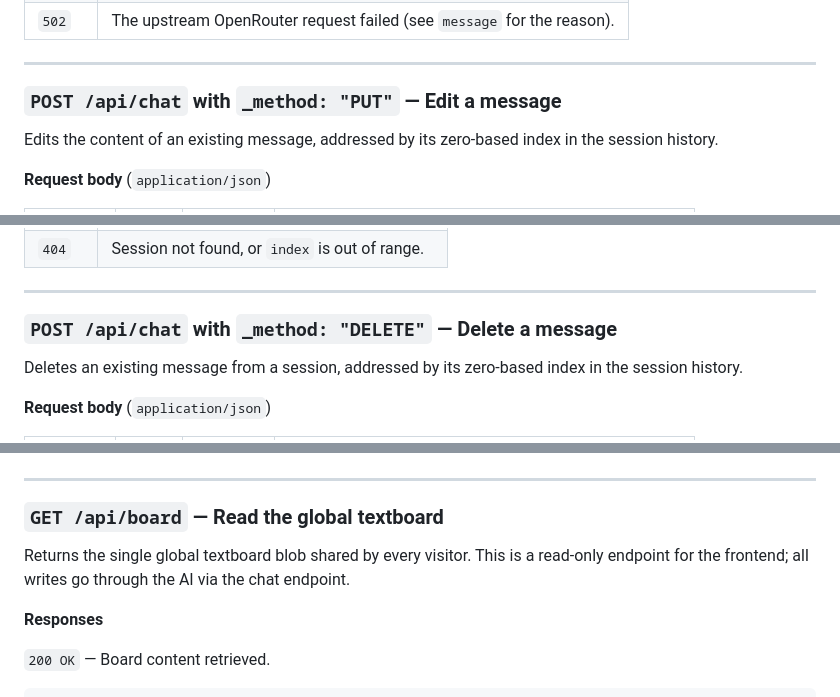
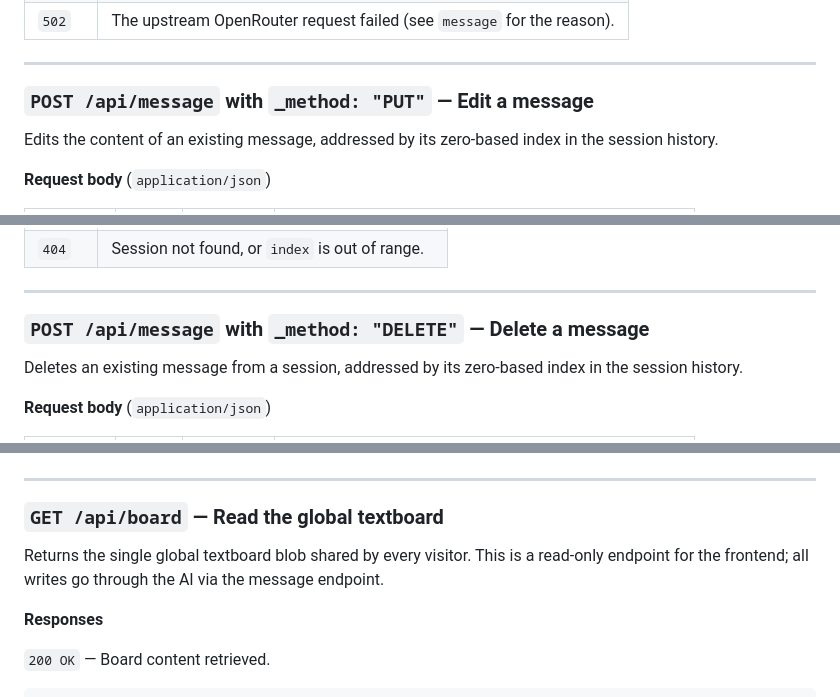
Before and after one commit to ionvop/chu2core, a Markdown page: public/api/api-docs.md, 3 parts joined by grey strips. Drawn GitHub-style.

```diff
--- a/public/api/api-docs.md
+++ b/public/api/api-docs.md
@@ -128,7 +128,7 @@ The `board` field is the current global textboard content. It is included on eve
 
 ---
 
-### `POST /api/chat` with `_method: "PUT"` — Edit a message
+### `POST /api/message` with `_method: "PUT"` — Edit a message
 
 Edits the content of an existing message, addressed by its zero-based index in the session history.
 
@@ -173,7 +173,7 @@ Edits the content of an existing message, addressed by its zero-based index in t
 
 ---
 
-### `POST /api/chat` with `_method: "DELETE"` — Delete a message
+### `POST /api/message` with `_method: "DELETE"` — Delete a message
 
 Deletes an existing message from a session, addressed by its zero-based index in the session history.
 
@@ -217,7 +217,7 @@ Deletes an existing message from a session, addressed by its zero-based index in
 
 ### `GET /api/board` — Read the global textboard
 
-Returns the single global textboard blob shared by every visitor. This is a read-only endpoint for the frontend; all writes go through the AI via the chat endpoint.
+Returns the single global textboard blob shared by every visitor. This is a read-only endpoint for the frontend; all writes go through the AI via the message endpoint.
 
 **Responses**
 
```
Also changed, not shown: other parts of public/api/api-docs.md (+4 -4 lines).
